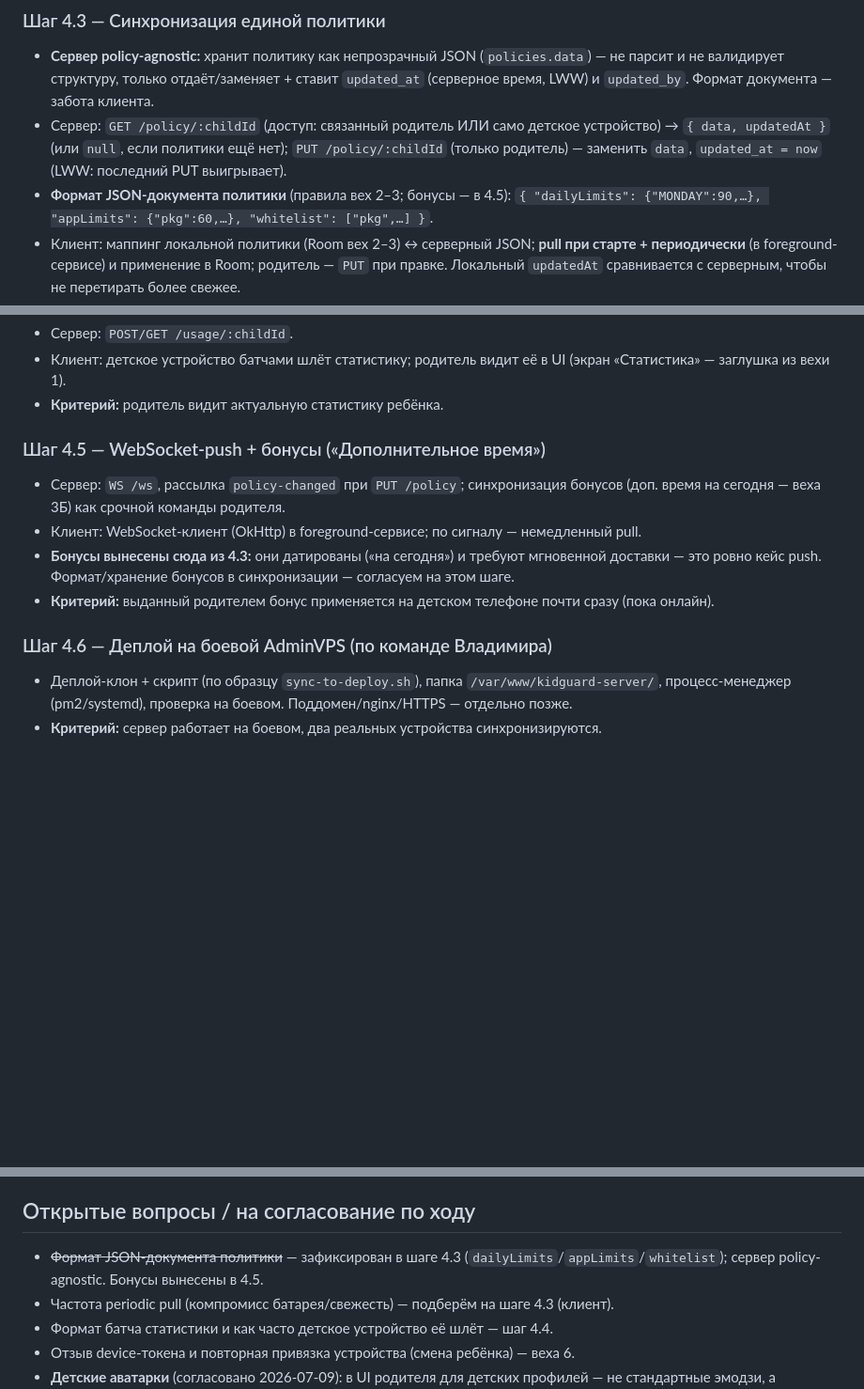
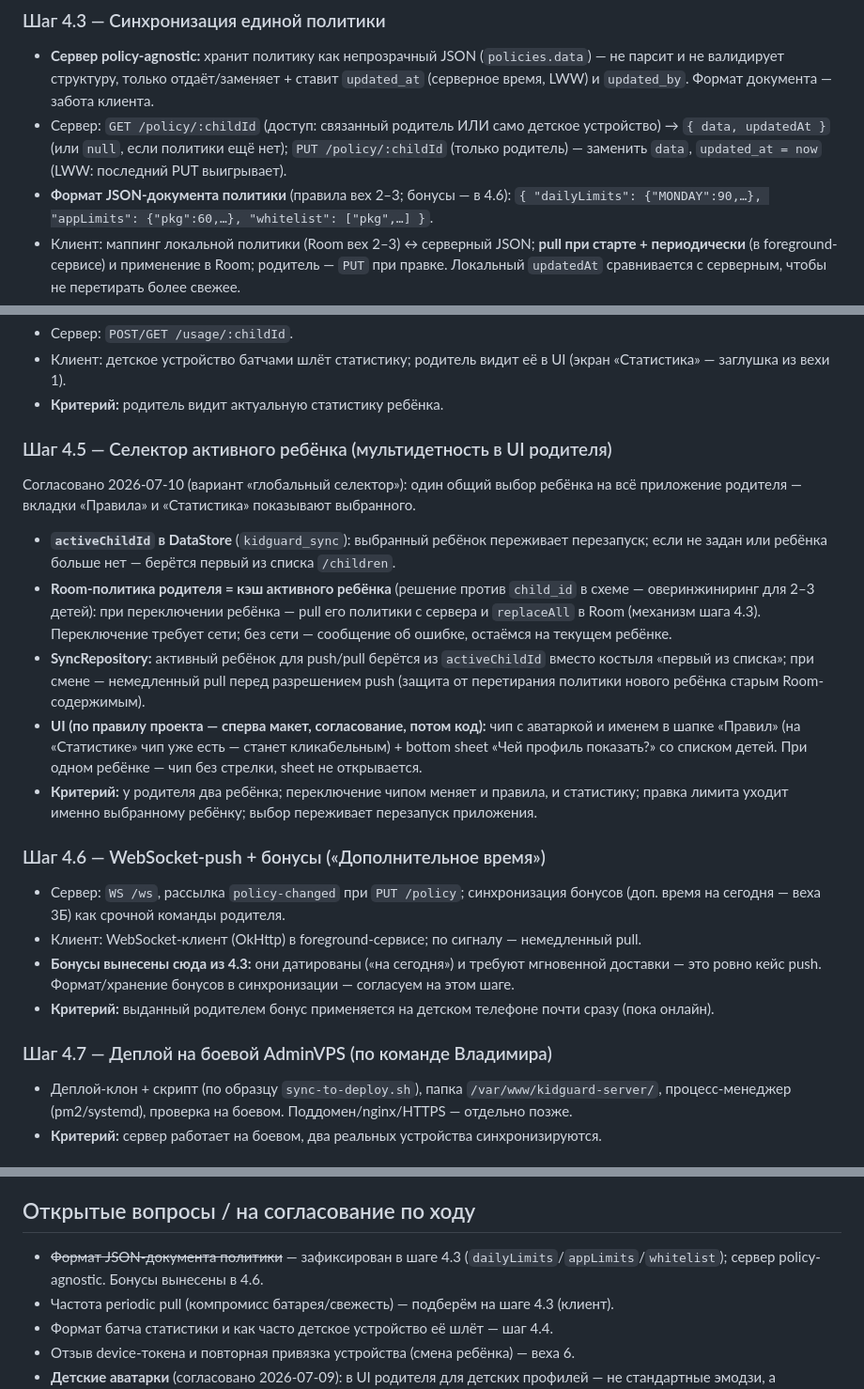
Before and after one commit to Cha1000000/KidGuard, a Markdown page: docs/plans/milestone-04-accounts-backend-sync.md, 3 parts joined by grey strips. Shown at 94% size. Drawn GitHub-style; blank space fills up the shorter version.

Commit message:
docs(plan): веха 4 — новый шаг 4.5 «Селектор активного ребёнка», WS/бонусы → 4.6, деплой → 4.7
Co-Authored-By: Claude Fable 5 <noreply@anthropic.com>

```diff
--- a/docs/plans/milestone-04-accounts-backend-sync.md
+++ b/docs/plans/milestone-04-accounts-backend-sync.md
@@ -171,7 +171,7 @@
 - Сервер: `GET /policy/:childId` (доступ: связанный родитель ИЛИ само детское устройство) →
   `{ data, updatedAt }` (или `null`, если политики ещё нет); `PUT /policy/:childId` (только
   родитель) — заменить `data`, `updated_at = now` (LWW: последний PUT выигрывает).
-- **Формат JSON-документа политики** (правила вех 2–3; бонусы — в 4.5):
+- **Формат JSON-документа политики** (правила вех 2–3; бонусы — в 4.6):
   `{ "dailyLimits": {"MONDAY":90,…}, "appLimits": {"pkg":60,…}, "whitelist": ["pkg",…] }`.
 - Клиент: маппинг локальной политики (Room вех 2–3) ↔ серверный JSON; **pull при старте +
   периодически** (в foreground-сервисе) и применение в Room; родитель — `PUT` при правке. Локальный
@@ -185,7 +185,27 @@
   заглушка из вехи 1).
 - **Критерий:** родитель видит актуальную статистику ребёнка.
 
-### Шаг 4.5 — WebSocket-push + бонусы («Дополнительное время»)
+### Шаг 4.5 — Селектор активного ребёнка (мультидетность в UI родителя)
+Согласовано 2026-07-10 (вариант «глобальный селектор»): один общий выбор ребёнка на всё
+приложение родителя — вкладки «Правила» и «Статистика» показывают выбранного.
+
+- **`activeChildId` в DataStore** (`kidguard_sync`): выбранный ребёнок переживает перезапуск;
+  если не задан или ребёнка больше нет — берётся первый из списка `/children`.
+- **Room-политика родителя = кэш активного ребёнка** (решение против `child_id` в схеме —
+  оверинжиниринг для 2–3 детей): при переключении ребёнка — pull его политики с сервера и
+  `replaceAll` в Room (механизм шага 4.3). Переключение требует сети; без сети — сообщение об
+  ошибке, остаёмся на текущем ребёнке.
+- **SyncRepository:** активный ребёнок для push/pull берётся из `activeChildId` вместо костыля
+  «первый из списка»; при смене — немедленный pull перед разрешением push (защита от перетирания
+  политики нового ребёнка старым Room-содержимым).
+- **UI (по правилу проекта — сперва макет, согласование, потом код):** чип с аватаркой и именем
+  в шапке «Правил» (на «Статистике» чип уже есть — станет кликабельным) + bottom sheet
+  «Чей профиль показать?» со списком детей. При одном ребёнке — чип без стрелки, sheet не
+  открывается.
+- **Критерий:** у родителя два ребёнка; переключение чипом меняет и правила, и статистику;
+  правка лимита уходит именно выбранному ребёнку; выбор переживает перезапуск приложения.
+
+### Шаг 4.6 — WebSocket-push + бонусы («Дополнительное время»)
 - Сервер: `WS /ws`, рассылка `policy-changed` при `PUT /policy`; синхронизация бонусов (доп. время
   на сегодня — веха 3Б) как срочной команды родителя.
 - Клиент: WebSocket-клиент (OkHttp) в foreground-сервисе; по сигналу — немедленный pull.
@@ -193,7 +213,7 @@
   это ровно кейс push. Формат/хранение бонусов в синхронизации — согласуем на этом шаге.
 - **Критерий:** выданный родителем бонус применяется на детском телефоне почти сразу (пока онлайн).
 
-### Шаг 4.6 — Деплой на боевой AdminVPS (по команде Владимира)
+### Шаг 4.7 — Деплой на боевой AdminVPS (по команде Владимира)
 - Деплой-клон + скрипт (по образцу `sync-to-deploy.sh`), папка `/var/www/kidguard-server/`,
   процесс-менеджер (pm2/systemd), проверка на боевом. Поддомен/nginx/HTTPS — отдельно позже.
 - **Критерий:** сервер работает на боевом, два реальных устройства синхронизируются.
@@ -225,7 +245,7 @@
 ## Открытые вопросы / на согласование по ходу
 
 - ~~Формат JSON-документа политики~~ — зафиксирован в шаге 4.3 (`dailyLimits`/`appLimits`/`whitelist`);
-  сервер policy-agnostic. Бонусы вынесены в 4.5.
+  сервер policy-agnostic. Бонусы вынесены в 4.6.
 - Частота periodic pull (компромисс батарея/свежесть) — подберём на шаге 4.3 (клиент).
 - Формат батча статистики и как часто детское устройство её шлёт — шаг 4.4.
 - Отзыв device-токена и повторная привязка устройства (смена ребёнка) — веха 6.
```
